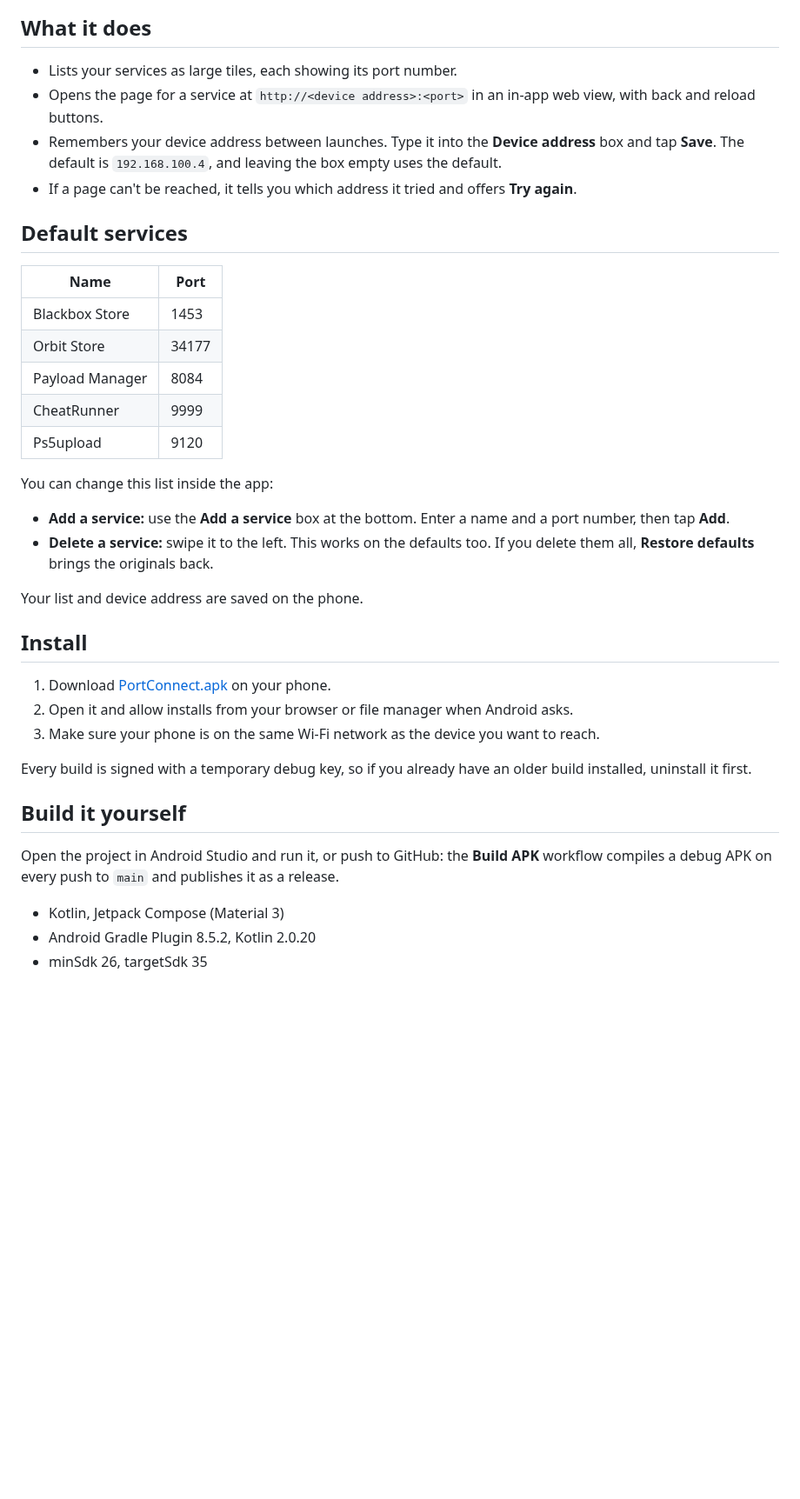
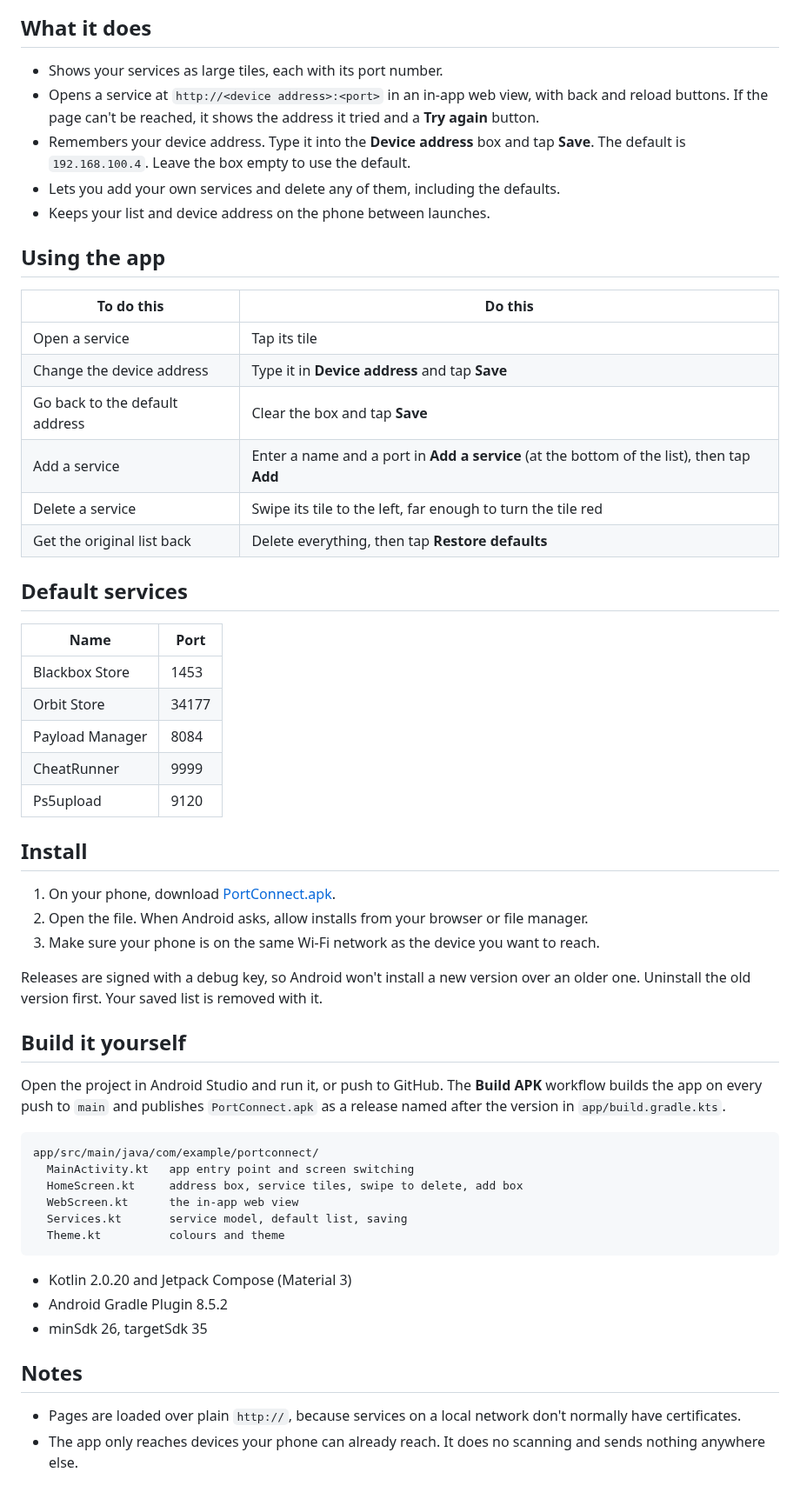
Before and after one commit to zilyzal/PortConnect, a Markdown page: README.md, the part around one of its changes. Shown at 87% size. Rendered like a GitHub page; blank space fills up the shorter version.

````diff
--- a/README.md
+++ b/README.md
@@ -17,10 +25,22 @@
 
 ## What it does
 
-- Lists your services as large tiles, each showing its port number.
-- Opens the page for a service at `http://<device address>:<port>` in an in-app web view, with back and reload buttons.
-- Remembers your device address between launches. Type it into the **Device address** box and tap **Save**. The default is `192.168.100.4`, and leaving the box empty uses the default.
-- If a page can't be reached, it tells you which address it tried and offers **Try again**.
+- Shows your services as large tiles, each with its port number.
+- Opens a service at `http://<device address>:<port>` in an in-app web view, with back and reload buttons. If the page can't be reached, it shows the address it tried and a **Try again** button.
+- Remembers your device address. Type it into the **Device address** box and tap **Save**. The default is `192.168.100.4`. Leave the box empty to use the default.
+- Lets you add your own services and delete any of them, including the defaults.
+- Keeps your list and device address on the phone between launches.
+
+## Using the app
+
+| To do this | Do this |
+| --- | --- |
+| Open a service | Tap its tile |
+| Change the device address | Type it in **Device address** and tap **Save** |
+| Go back to the default address | Clear the box and tap **Save** |
+| Add a service | Enter a name and a port in **Add a service** (at the bottom of the list), then tap **Add** |
+| Delete a service | Swipe its tile to the left, far enough to turn the tile red |
+| Get the original list back | Delete everything, then tap **Restore defaults** |
 
 ## Default services
 
@@ -32,25 +52,32 @@
 | CheatRunner | 9999 |
 | Ps5upload | 9120 |
 
-You can change this list inside the app:
-
-- **Add a service:** use the **Add a service** box at the bottom. Enter a name and a port number, then tap **Add**.
-- **Delete a service:** swipe it to the left. This works on the defaults too. If you delete them all, **Restore defaults** brings the originals back.
-
-Your list and device address are saved on the phone.
-
 ## Install
 
-1. Download [PortConnect.apk](https://github.com/zilyzal/PortConnect/releases/latest/download/PortConnect.apk) on your phone.
-2. Open it and allow installs from your browser or file manager when Android asks.
+1. On your phone, download [PortConnect.apk](https://github.com/zilyzal/PortConnect/releases/latest/download/PortConnect.apk).
+2. Open the file. When Android asks, allow installs from your browser or file manager.
 3. Make sure your phone is on the same Wi-Fi network as the device you want to reach.
 
-Every build is signed with a temporary debug key, so if you already have an older build installed, uninstall it first.
+Releases are signed with a debug key, so Android won't install a new version over an older one. Uninstall the old version first. Your saved list is removed with it.
 
 ## Build it yourself
 
-Open the project in Android Studio and run it, or push to GitHub: the **Build APK** workflow compiles a debug APK on every push to `main` and publishes it as a release.
+Open the project in Android Studio and run it, or push to GitHub. The **Build APK** workflow builds the app on every push to `main` and publishes `PortConnect.apk` as a release named after the version in `app/build.gradle.kts`.
 
-- Kotlin, Jetpack Compose (Material 3)
-- Android Gradle Plugin 8.5.2, Kotlin 2.0.20
+```
+app/src/main/java/com/example/portconnect/
+  MainActivity.kt   app entry point and screen switching
+  HomeScreen.kt     address box, service tiles, swipe to delete, add box
+  WebScreen.kt      the in-app web view
+  Services.kt       service model, default list, saving
+  Theme.kt          colours and theme
+```
+
+- Kotlin 2.0.20 and Jetpack Compose (Material 3)
+- Android Gradle Plugin 8.5.2
 - minSdk 26, targetSdk 35
+
+## Notes
+
+- Pages are loaded over plain `http://`, because services on a local network don't normally have certificates.
+- The app only reaches devices your phone can already reach. It does no scanning and sends nothing anywhere else.
````
Also changed, not shown: other parts of README.md (+13 -5 lines), docs/screenshot.jpg (added), 7 other files.
